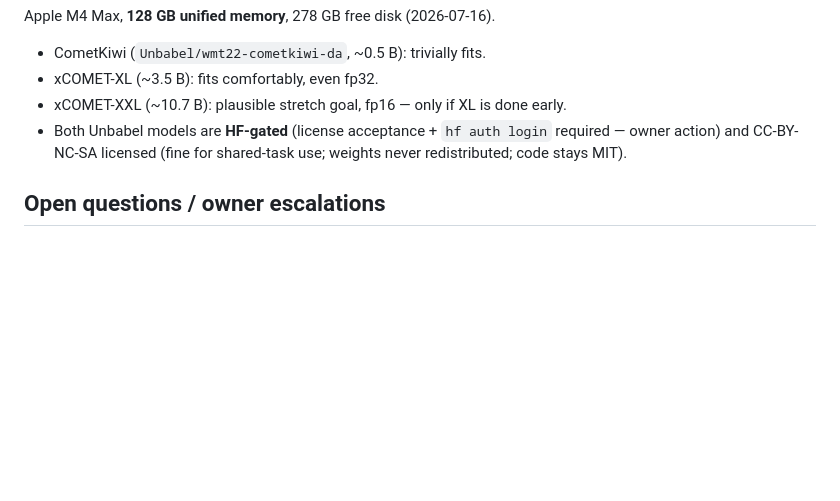
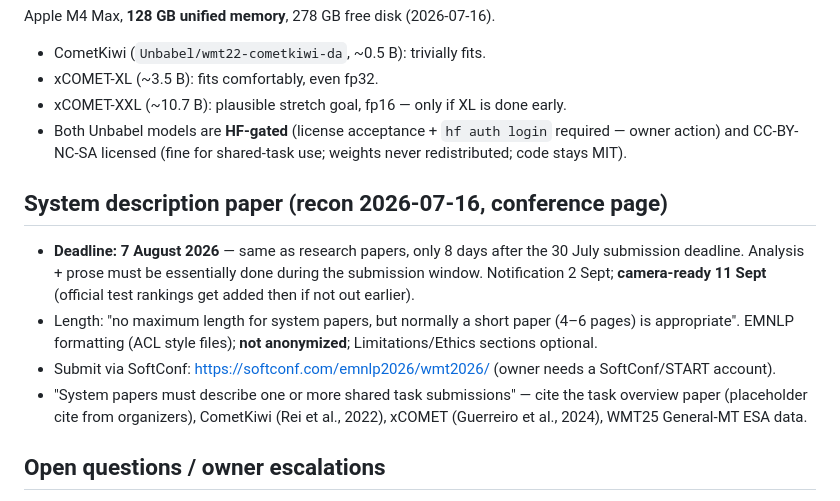
Before and after one commit to ogulcansarioglu/wmt26-task3, a Markdown page: docs/task_facts.md, the part around the change. GitHub-like rendering; blank space fills up the shorter version.

Commit message:
Record system-paper logistics: 7 Aug deadline, SoftConf, EMNLP format
Co-Authored-By: Claude Fable 5 <noreply@anthropic.com>

```diff
--- a/docs/task_facts.md
+++ b/docs/task_facts.md
@@ -159,6 +159,21 @@ Apple M4 Max, **128 GB unified memory**, 278 GB free disk (2026-07-16).
   required — owner action) and CC-BY-NC-SA licensed (fine for shared-task use;
   weights never redistributed; code stays MIT).
 
+## System description paper (recon 2026-07-16, conference page)
+
+- **Deadline: 7 August 2026** — same as research papers, only 8 days after the
+  30 July submission deadline. Analysis + prose must be essentially done during
+  the submission window. Notification 2 Sept; **camera-ready 11 Sept** (official
+  test rankings get added then if not out earlier).
+- Length: "no maximum length for system papers, but normally a short paper
+  (4–6 pages) is appropriate". EMNLP formatting (ACL style files);
+  **not anonymized**; Limitations/Ethics sections optional.
+- Submit via SoftConf: https://softconf.com/emnlp2026/wmt2026/ (owner needs a
+  SoftConf/START account).
+- "System papers must describe one or more shared task submissions" — cite the
+  task overview paper (placeholder cite from organizers), CometKiwi (Rei et
+  al., 2022), xCOMET (Guerreiro et al., 2024), WMT25 General-MT ESA data.
+
 ## Open questions / owner escalations
 
 1. **HF gated access** — no HF token on this machine yet; blocks CometKiwi/xCOMET download.
```
